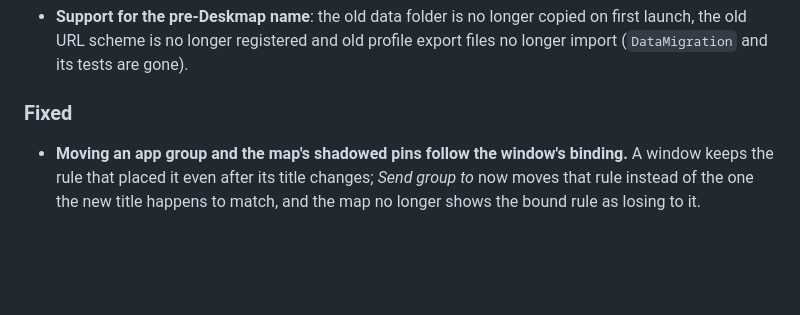
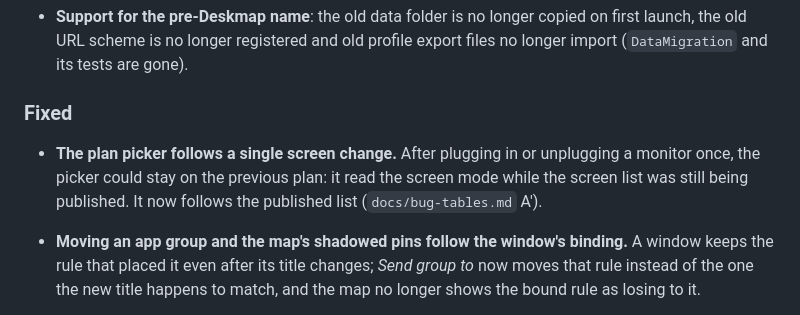
Before and after one commit to cnkndmr/Deskmap, a Markdown page: CHANGELOG.md, the part around the change. Drawn GitHub-style; blank space fills up the shorter version.

Commit message:
Changelog: plan picker follows a single screen change (EN + TR)

```diff
--- a/CHANGELOG.md
+++ b/CHANGELOG.md
@@ -138,6 +138,10 @@ number comes from the `VERSION` file.
 
 ### Fixed
 
+- **The plan picker follows a single screen change.** After plugging in or
+  unplugging a monitor once, the picker could stay on the previous plan: it
+  read the screen mode while the screen list was still being published. It
+  now follows the published list (`docs/bug-tables.md` A′).
 - **Moving an app group and the map's shadowed pins follow the window's
   binding.** A window keeps the rule that placed it even after its title
   changes; *Send group to* now moves that rule instead of the one the new
```
Also changed, not shown: docs/tr/CHANGELOG.md (+4 -0 lines).
